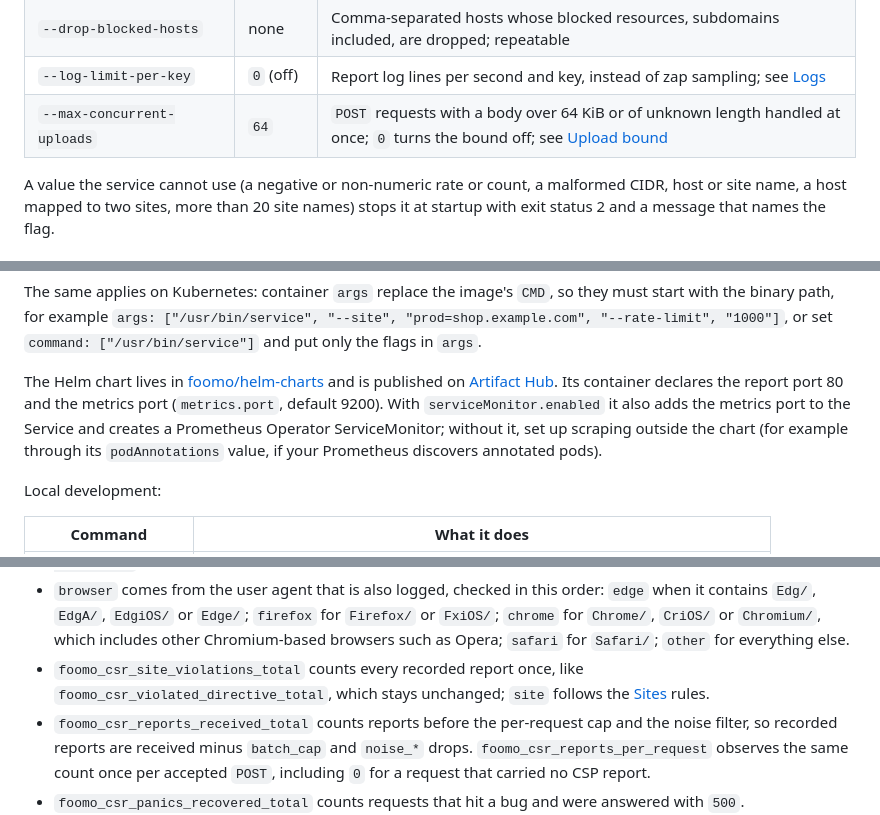
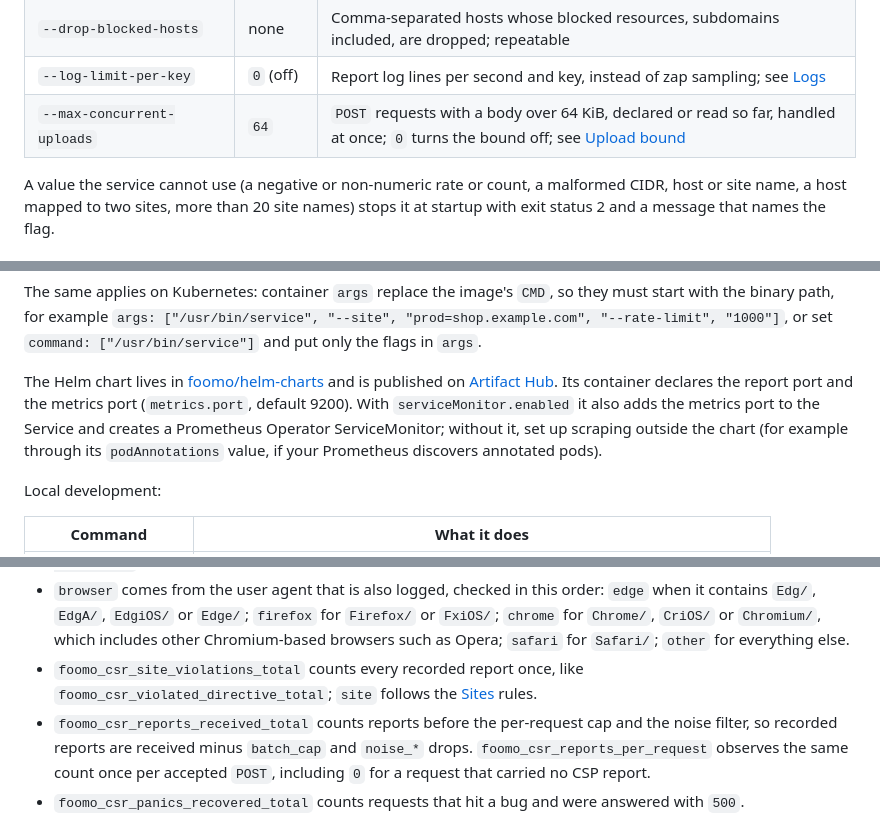
Before and after one commit to foomo/csp-reporter, a Markdown page: README.md, 3 parts joined by grey strips. GitHub-like rendering.

```diff
--- a/README.md
+++ b/README.md
@@ -67,7 +67,7 @@ Every flag besides the two addresses and `--max-concurrent-uploads` is off by de
 | `--drop-noise` | `false` | Drops reports blocking browser extensions, webview or placeholder schemes and localhost; see [Noise filter](#noise-filter) |
 | `--drop-blocked-hosts` | none | Comma-separated hosts whose blocked resources, subdomains included, are dropped; repeatable |
 | `--log-limit-per-key` | `0` (off) | Report log lines per second and key, instead of zap sampling; see [Logs](#logs) |
-| `--max-concurrent-uploads` | `64` | `POST` requests with a body over 64 KiB or of unknown length handled at once; `0` turns the bound off; see [Upload bound](#upload-bound) |
+| `--max-concurrent-uploads` | `64` | `POST` requests with a body over 64 KiB, declared or read so far, handled at once; `0` turns the bound off; see [Upload bound](#upload-bound) |
 
 A value the service cannot use (a negative or non-numeric rate or count, a malformed CIDR, host or site name, a host mapped to two sites, more than 20 site names) stops it at startup with exit status 2 and a message that names the flag.
 
@@ -132,7 +133,7 @@ docker run --rm -p 8080:8080 -p 9200:9200 foomo/csp-reporter:latest /usr/bin/ser
 
 The same applies on Kubernetes: container `args` replace the image's `CMD`, so they must start with the binary path, for example `args: ["/usr/bin/service", "--site", "prod=shop.example.com", "--rate-limit", "1000"]`, or set `command: ["/usr/bin/service"]` and put only the flags in `args`.
 
-The Helm chart lives in [foomo/helm-charts](https://github.com/foomo/helm-charts/tree/main/charts/csp-reporter) and is published on [Artifact Hub](https://artifacthub.io/packages/helm/foomo/csp-reporter). Its container declares the report port 80 and the metrics port (`metrics.port`, default 9200). With `serviceMonitor.enabled` it also adds the metrics port to the Service and creates a Prometheus Operator ServiceMonitor; without it, set up scraping outside the chart (for example through its `podAnnotations` value, if your Prometheus discovers annotated pods).
+The Helm chart lives in [foomo/helm-charts](https://github.com/foomo/helm-charts/tree/main/charts/csp-reporter) and is published on [Artifact Hub](https://artifacthub.io/packages/helm/foomo/csp-reporter). Its container declares the report port and the metrics port (`metrics.port`, default 9200). With `serviceMonitor.enabled` it also adds the metrics port to the Service and creates a Prometheus Operator ServiceMonitor; without it, set up scraping outside the chart (for example through its `podAnnotations` value, if your Prometheus discovers annotated pods).
 
 Local development:
 
@@ -171,7 +172,7 @@ Every label value comes from a fixed set in code, never from the report, so the
 - `disposition` is `enforce`, `report` or `unknown` as described in [What it accepts](#what-it-accepts). On a site whose policy names only `report-uri`, `unknown` is steady WebKit traffic rather than an anomaly.
 - `format` is `legacy` for `{"csp-report": ...}`, `reporting-api-array` for a Reporting API batch and `reporting-api-object` for a single Reporting API report.
 - `browser` comes from the user agent that is also logged, checked in this order: `edge` when it contains `Edg/`, `EdgA/`, `EdgiOS/` or `Edge/`; `firefox` for `Firefox/` or `FxiOS/`; `chrome` for `Chrome/`, `CriOS/` or `Chromium/`, which includes other Chromium-based browsers such as Opera; `safari` for `Safari/`; `other` for everything else.
-- `foomo_csr_site_violations_total` counts every recorded report once, like `foomo_csr_violated_directive_total`, which stays unchanged; `site` follows the [Sites](#sites) rules.
+- `foomo_csr_site_violations_total` counts every recorded report once, like `foomo_csr_violated_directive_total`; `site` follows the [Sites](#sites) rules.
 - `foomo_csr_reports_received_total` counts reports before the per-request cap and the noise filter, so recorded reports are received minus `batch_cap` and `noise_*` drops. `foomo_csr_reports_per_request` observes the same count once per accepted `POST`, including `0` for a request that carried no CSP report.
 - `foomo_csr_panics_recovered_total` counts requests that hit a bug and were answered with `500`.
 - All series except `foomo_csr_violated_directive_total` exist with value 0 from startup; that one appears with the first report for each directive and disposition. `foomo_csr_site_violations_total` starts with every directive (and `unknown`) and disposition for each configured site and `other`; the `noise_*` reasons exist only when `--drop-noise` or `--drop-blocked-hosts` is set.
```
Also changed, not shown: other parts of README.md (+7 -6 lines).
